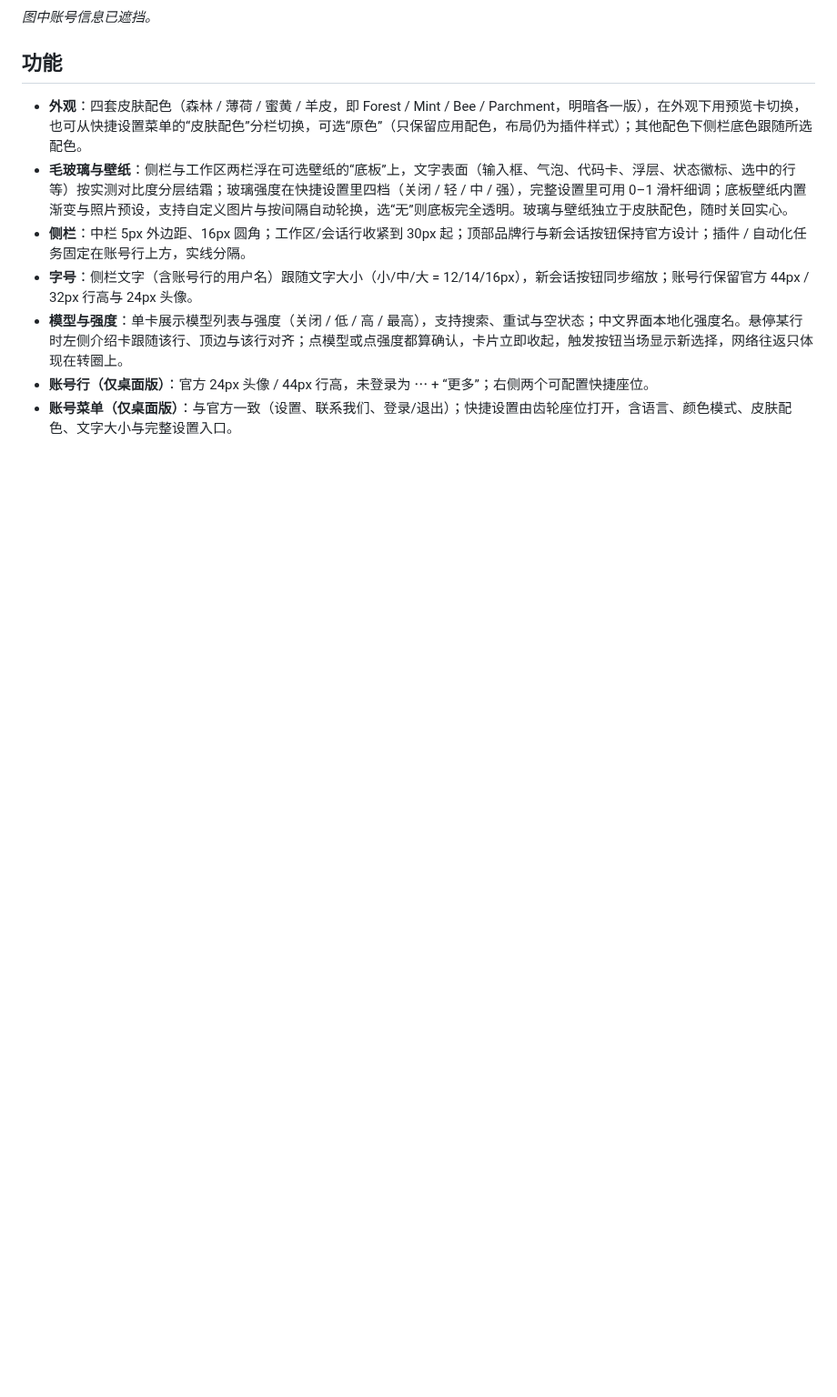
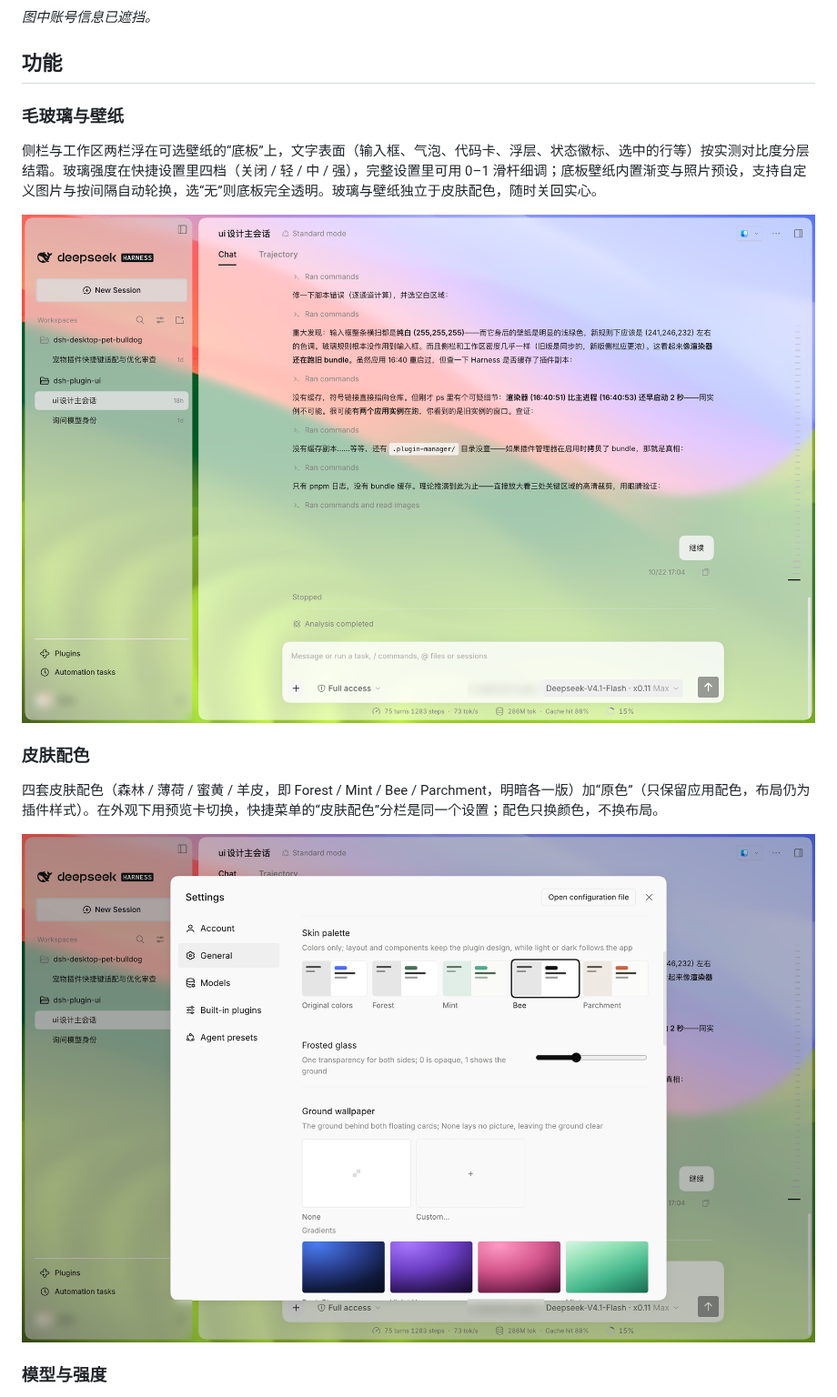
Before and after one commit to leonty1/dsh-plugin-ui, a Markdown page: README.md, the part around one of its changes. Shown at 91% size. Drawn GitHub-style; blank space fills up the shorter version.

```diff
--- a/README.md
+++ b/README.md
@@ -18,10 +14,17 @@
 
 ## 功能
 
-- **外观**：四套皮肤配色（森林 / 薄荷 / 蜜黄 / 羊皮，即 Forest / Mint / Bee / Parchment，明暗各一版），在外观下用预览卡切换，也可从快捷设置菜单的“皮肤配色”分栏切换，可选“原色”（只保留应用配色，布局仍为插件样式）；其他配色下侧栏底色跟随所选配色。
-- **毛玻璃与壁纸**：侧栏与工作区两栏浮在可选壁纸的“底板”上，文字表面（输入框、气泡、代码卡、浮层、状态徽标、选中的行等）按实测对比度分层结霜；玻璃强度在快捷设置里四档（关闭 / 轻 / 中 / 强），完整设置里可用 0–1 滑杆细调；底板壁纸内置渐变与照片预设，支持自定义图片与按间隔自动轮换，选“无”则底板完全透明。玻璃与壁纸独立于皮肤配色，随时关回实心。
-- **侧栏**：中栏 5px 外边距、16px 圆角；工作区/会话行收紧到 30px 起；顶部品牌行与新会话按钮保持官方设计；插件 / 自动化任务固定在账号行上方，实线分隔。
-- **字号**：侧栏文字（含账号行的用户名）跟随文字大小（小/中/大 = 12/14/16px），新会话按钮同步缩放；账号行保留官方 44px / 32px 行高与 24px 头像。
-- **模型与强度**：单卡展示模型列表与强度（关闭 / 低 / 高 / 最高），支持搜索、重试与空状态；中文界面本地化强度名。悬停某行时左侧介绍卡跟随该行、顶边与该行对齐；点模型或点强度都算确认，卡片立即收起，触发按钮当场显示新选择，网络往返只体现在转圈上。
-- **账号行（仅桌面版）**：官方 24px 头像 / 44px 行高，未登录为 ⋯ + “更多”；右侧两个可配置快捷座位。
-- **账号菜单（仅桌面版）**：与官方一致（设置、联系我们、登录/退出）；快捷设置由齿轮座位打开，含语言、颜色模式、皮肤配色、文字大小与完整设置入口。
+### 毛玻璃与壁纸
+
+侧栏与工作区两栏浮在可选壁纸的“底板”上，文字表面（输入框、气泡、代码卡、浮层、状态徽标、选中的行等）按实测对比度分层结霜。玻璃强度在快捷设置里四档（关闭 / 轻 / 中 / 强），完整设置里可用 0–1 滑杆细调；底板壁纸内置渐变与照片预设，支持自定义图片与按间隔自动轮换，选“无”则底板完全透明。玻璃与壁纸独立于皮肤配色，随时关回实心。
+
+![毛玻璃与壁纸](docs/images/showcase-light.png)
+
+### 皮肤配色
+
+四套皮肤配色（森林 / 薄荷 / 蜜黄 / 羊皮，即 Forest / Mint / Bee / Parchment，明暗各一版）加“原色”（只保留应用配色，布局仍为插件样式）。在外观下用预览卡切换，快捷菜单的“皮肤配色”分栏是同一个设置；配色只换颜色，不换布局。
+
+![皮肤配色](docs/images/showcase-settings.png)
+
+### 模型与强度
+
```
Also changed, not shown: other parts of README.md (+19 -8 lines), README.en.md (+32 -14 lines), docs/images/quick-settings.png (added), docs/images/text-size.png (added).
